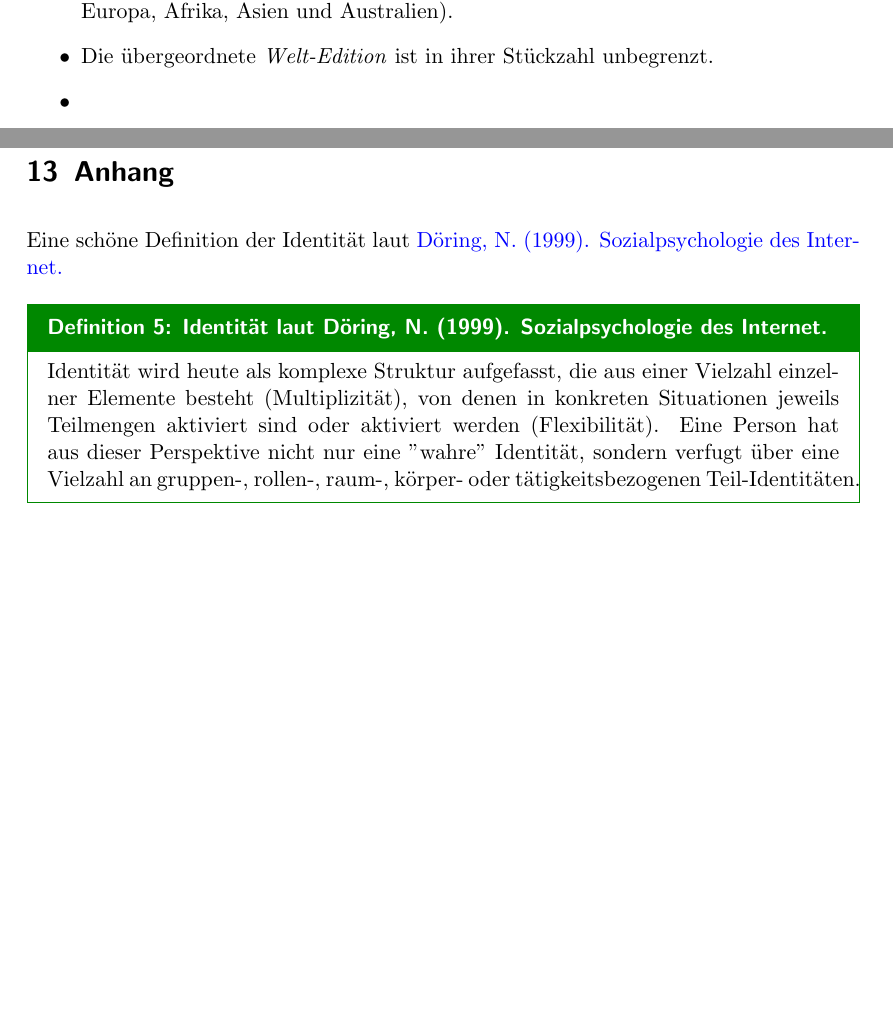
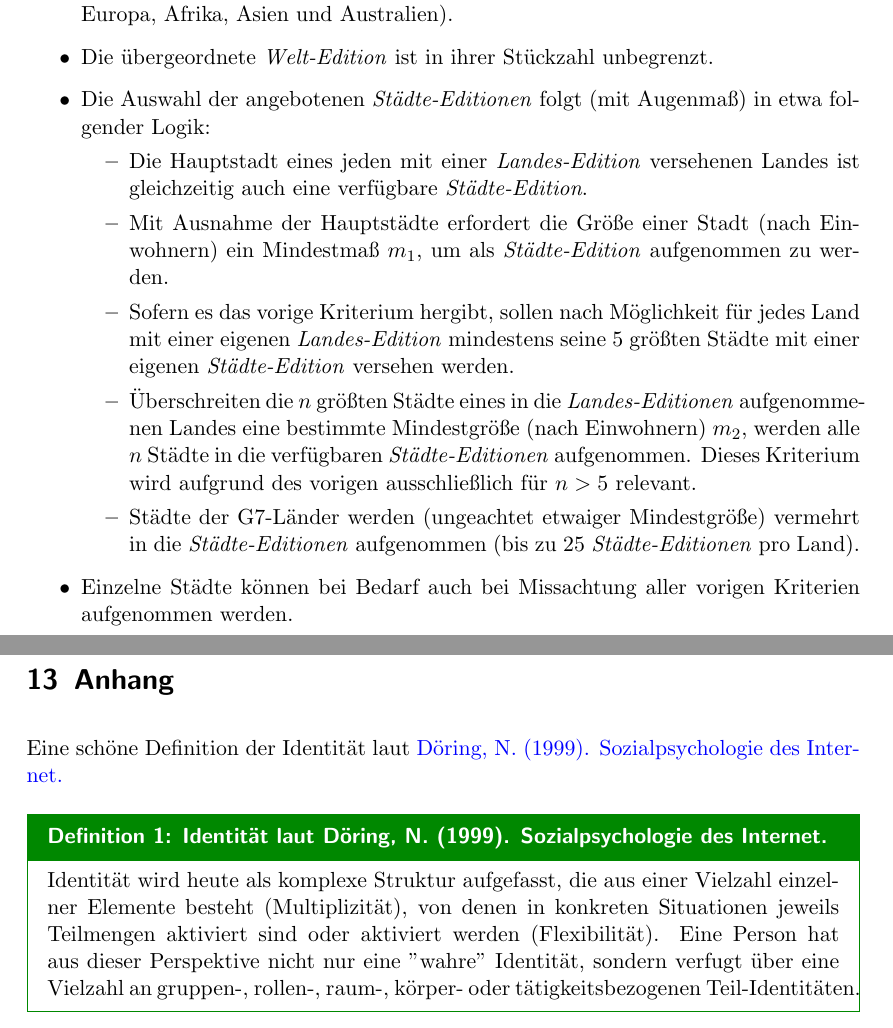
Before and after one commit to WunderPass/White-Paper, a LaTeX document (paper.tex, which reads [NFT-Pass][Konzept][Edition].tex): two parts of pages 58 and 70 of 75 before the commit and two parts of pages 51 and 63 of 68 after it, joined at a grey line, cut so that both start at the same text, the shorter picture padded with empty space. Compiled offline with pdfLaTeX.

Commit message:
REFACTORING

```diff
--- a/[NFT-Pass][Konzept][Edition].tex
+++ b/[NFT-Pass][Konzept][Edition].tex
@@ -47,8 +47,15 @@ Es gilt folgendes grobe Regel-Set, was jedoch explizit auch nach Launch modifizi
     \item Die genannten \textit{Städte-Edition} verteilen sich dabei aktuell auf 179 \textit{Landes-Edition}.
     \item Die unterschiedlichen \textit{Kontinent-Edition} belaufen sich auf 6 (Nord- und Südamerika, Europa, Afrika, Asien und Australien).
     \item Die übergeordnete \textit{Welt-Edition} ist in ihrer Stückzahl unbegrenzt.
-    \item
-    \item
+    \item Die Auswahl der angebotenen \textit{Städte-Editionen} folgt (mit Augenmaß) in etwa folgender Logik:
+    \begin{itemize}
+    	\item Die Hauptstadt eines jeden mit einer \textit{Landes-Edition} versehenen Landes ist gleichzeitig auch eine verfügbare \textit{Städte-Edition}.
+    	\item Mit Ausnahme der Hauptstädte erfordert die Größe einer Stadt (nach Einwohnern) ein Mindestmaß $m_1$, um als \textit{Städte-Edition} aufgenommen zu werden.
+    	\item Sofern es das vorige Kriterium hergibt, sollen nach Möglichkeit für jedes Land mit einer eigenen \textit{Landes-Edition} mindestens seine 5 größten Städte mit einer eigenen \textit{Städte-Edition} versehen werden.
+    	\item Überschreiten die $n$ größten Städte eines in die \textit{Landes-Editionen} aufgenommenen Landes eine bestimmte Mindestgröße (nach Einwohnern) $m_2$, werden alle $n$ Städte in die verfügbaren \textit{Städte-Editionen} aufgenommen. Dieses Kriterium wird aufgrund des vorigen ausschließlich für $n > 5$ relevant.
+    	\item Städte der G7-Länder werden (ungeachtet etwaiger Mindestgröße) vermehrt in die \textit{Städte-Editionen} aufgenommen (bis zu 25 \textit{Städte-Editionen} pro Land).
+    \end{itemize}
+    \item Einzelne Städte können bei Bedarf auch bei Missachtung aller vorigen Kriterien aufgenommen werden.
 \end{itemize}
 
 \vspace{0.5cm}
--- a/paper.tex
+++ b/paper.tex
@@ -24,7 +24,7 @@
 
 
 %---------Grafiken-----------
-%\usepackage{graphicx}
+\usepackage{graphicx}
 
 
 
```
Also changed, not shown: [Einleitung].tex (+3 -3 lines), [02][Einleitung]/[Einleitung][Identität].tex (renamed from [Einleitung][Identität].tex), [02][Einleitung]/[Einleitung][Probleme].tex (renamed from [Einleitung][Probleme].tex), [02][Einleitung]/[Einleitung][digitale Identität].tex (renamed from [Einleitung][digitale Identität].tex), paper.pdf, 3 other files.
